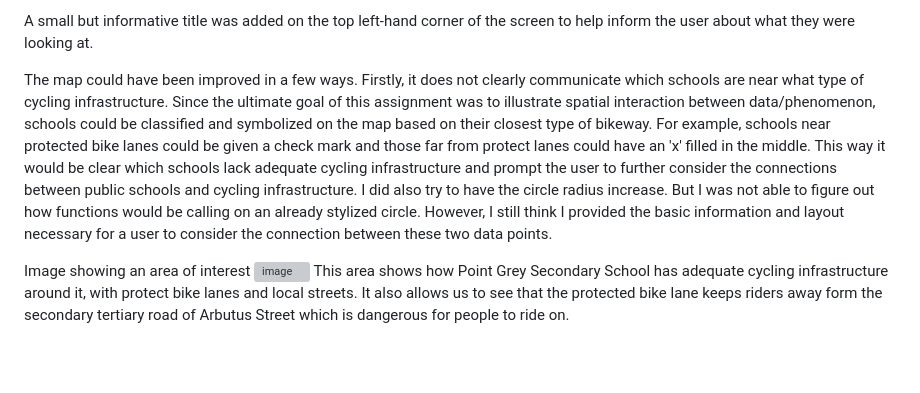
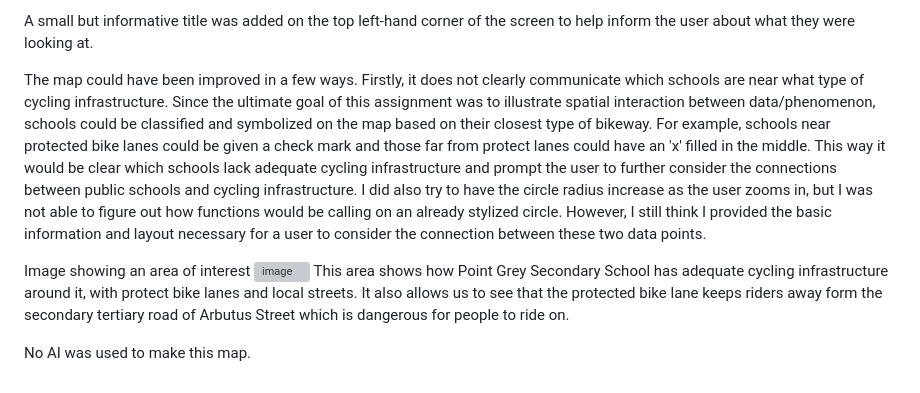
Before and after one commit to babooneatbanana/babooneatbanana-lab1-web, a Markdown page: README.md, the part around the change. Rendered like a GitHub page; blank space fills up the shorter version; grey boxes are pictures that could not be loaded.

Commit message:
Revise README with map improvement suggestions
Clarified map improvement suggestions and added details about circle radius adjustments.

```diff
--- a/README.md
+++ b/README.md
@@ -13,8 +13,10 @@ The bikeways were assigned colors red, orange, yellow, and green indicating leas
 
 A small but informative title was added on the top left-hand corner of the screen to help inform the user about what they were looking at.
 
-The map could have been improved in a few ways. Firstly, it does not clearly communicate which schools are near what type of cycling infrastructure. Since the ultimate goal of this assignment was to illustrate spatial interaction between data/phenomenon, schools could be classified and symbolized on the map based on their closest type of bikeway. For example, schools near protected bike lanes could be given a check mark and those far from protect lanes could have an 'x' filled in the middle. This way it would be clear which schools lack adequate cycling infrastructure and prompt the user to further consider the connections between public schools and cycling infrastructure. I did also try to have the circle radius increase. But I was not able to figure out how functions would be calling on an already stylized circle. However, I still think I provided the basic information and layout necessary for a user to consider the connection between these two data points.
+The map could have been improved in a few ways. Firstly, it does not clearly communicate which schools are near what type of cycling infrastructure. Since the ultimate goal of this assignment was to illustrate spatial interaction between data/phenomenon, schools could be classified and symbolized on the map based on their closest type of bikeway. For example, schools near protected bike lanes could be given a check mark and those far from protect lanes could have an 'x' filled in the middle. This way it would be clear which schools lack adequate cycling infrastructure and prompt the user to further consider the connections between public schools and cycling infrastructure. I did also try to have the circle radius increase as the user zooms in, but I was not able to figure out how functions would be calling on an already stylized circle. However, I still think I provided the basic information and layout necessary for a user to consider the connection between these two data points.
 
 Image showing an area of interest
 <img width="718" height="591" alt="image" src="https://github.com/user-attachments/assets/b451a51d-905e-4e8a-89ca-70b48daf893e" />
 This area shows how Point Grey Secondary School has adequate cycling infrastructure around it, with protect bike lanes and local streets. It also allows us to see that the protected bike lane keeps riders away form the secondary tertiary road of Arbutus Street which is dangerous for people to ride on.
+
+No AI was used to make this map.
```
